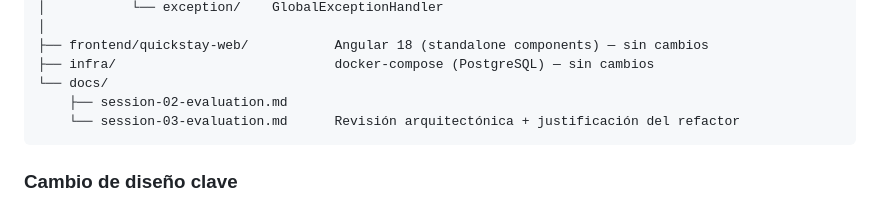
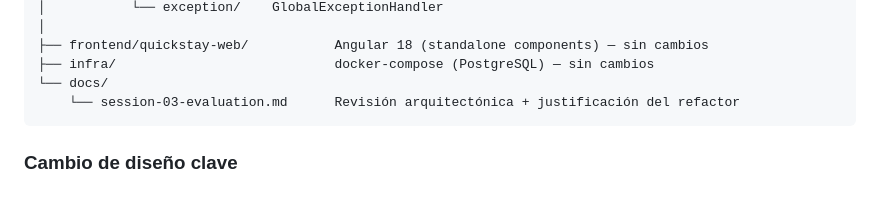
Before and after one commit to robertoq17/quickstay-hotel, a Markdown page: README.md, the part around the change. GitHub-like rendering.

Commit message:
Remove session-02-evaluation.md from README
Removed from the documentation section.

````diff
--- a/README.md
+++ b/README.md
@@ -102,7 +102,6 @@ quickstay-hotel-platform/
 ├── frontend/quickstay-web/           Angular 18 (standalone components) — sin cambios
 ├── infra/                            docker-compose (PostgreSQL) — sin cambios
 └── docs/
-    ├── session-02-evaluation.md
     └── session-03-evaluation.md      Revisión arquitectónica + justificación del refactor
 ```
 
````
